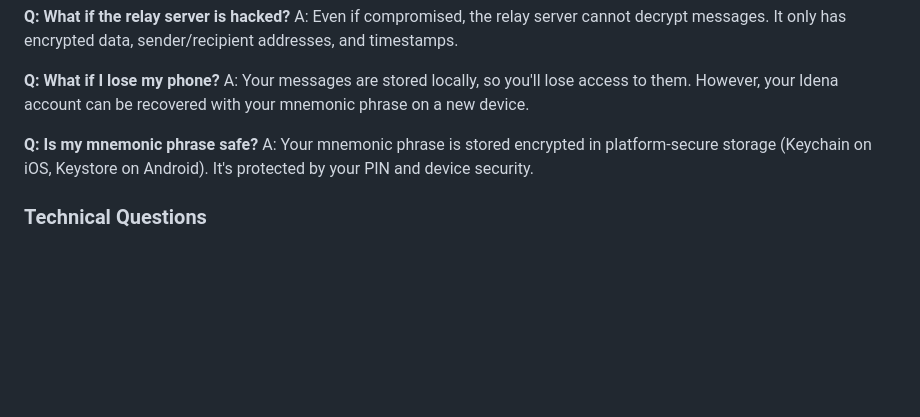
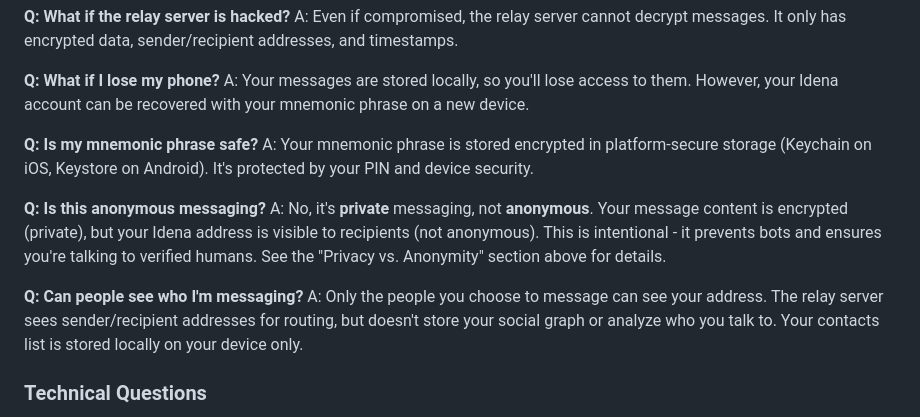
Before and after one commit to idenacommunity/idena-p2p, a Markdown page: README.md, the part around one of its changes. Rendered like a GitHub page; blank space fills up the shorter version.

```diff
--- a/README.md
+++ b/README.md
@@ -604,6 +704,12 @@ A: Your messages are stored locally, so you'll lose access to them. However, you
 **Q: Is my mnemonic phrase safe?**
 A: Your mnemonic phrase is stored encrypted in platform-secure storage (Keychain on iOS, Keystore on Android). It's protected by your PIN and device security.
 
+**Q: Is this anonymous messaging?**
+A: No, it's **private** messaging, not **anonymous**. Your message content is encrypted (private), but your Idena address is visible to recipients (not anonymous). This is intentional - it prevents bots and ensures you're talking to verified humans. See the "Privacy vs. Anonymity" section above for details.
+
+**Q: Can people see who I'm messaging?**
+A: Only the people you choose to message can see your address. The relay server sees sender/recipient addresses for routing, but doesn't store your social graph or analyze who you talk to. Your contacts list is stored locally on your device only.
+
 ### Technical Questions
 
 **Q: Why a centralized relay server for now?**
```
Also changed, not shown: other parts of README.md (+109 -9 lines).
